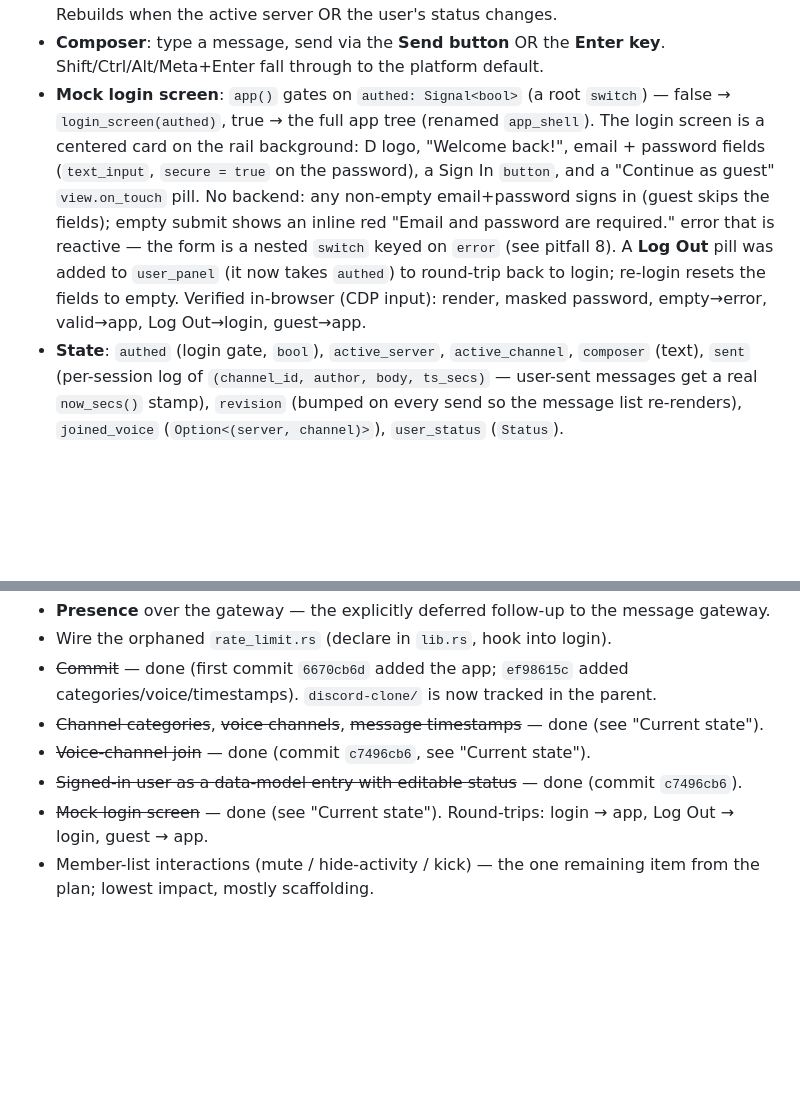
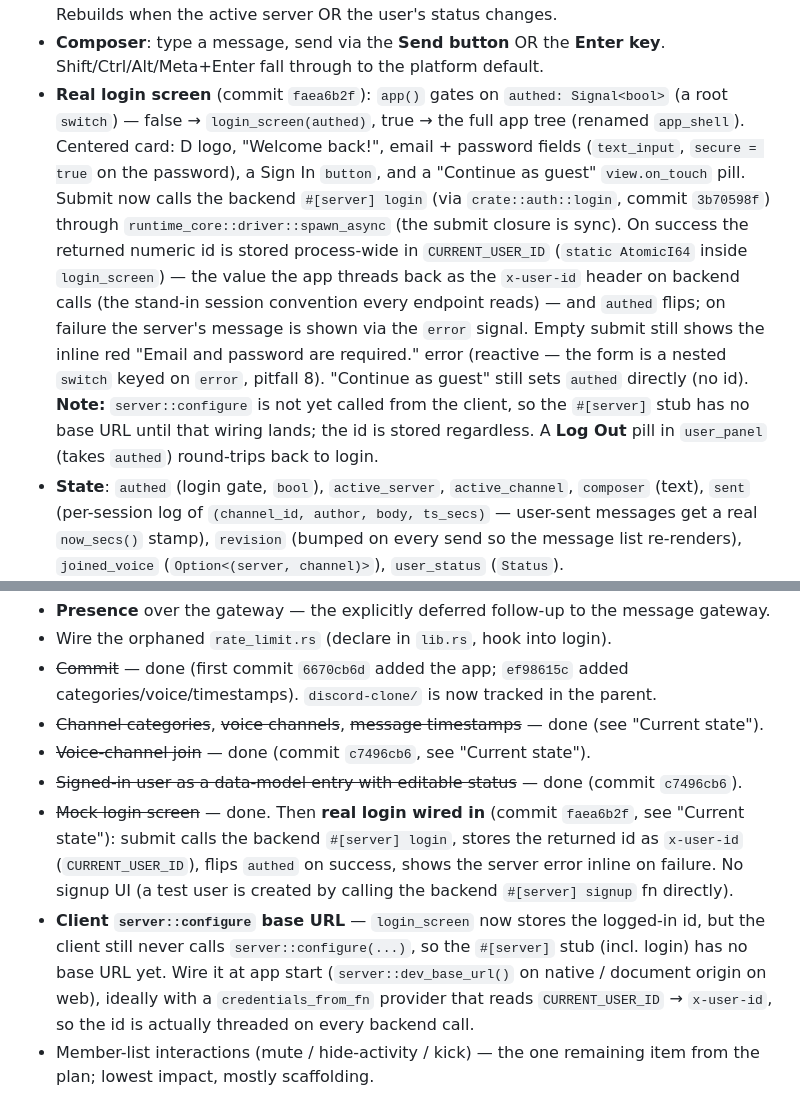
Before and after one commit to MimTiller/cassette, a Markdown page: discord-clone/RESUME.md, 2 parts joined by grey strips. GitHub-like rendering; blank space fills up the shorter version.

Commit message:
discord-clone: RESUME.md — note real login wired + client server::configure still pending

```diff
--- a/discord-clone/RESUME.md
+++ b/discord-clone/RESUME.md
@@ -52,18 +52,25 @@ the mock data lives in `src/data.rs`.
   changes.
 - **Composer**: type a message, send via the **Send button** OR the **Enter
   key**. Shift/Ctrl/Alt/Meta+Enter fall through to the platform default.
-- **Mock login screen**: `app()` gates on `authed: Signal<bool>` (a root
-  `switch`) — false → `login_screen(authed)`, true → the full app tree
-  (renamed `app_shell`). The login screen is a centered card on the rail
-  background: D logo, "Welcome back!", email + password fields (`text_input`,
-  `secure = true` on the password), a Sign In `button`, and a "Continue as
-  guest" `view.on_touch` pill. No backend: any non-empty email+password signs
-  in (guest skips the fields); empty submit shows an inline red
-  "Email and password are required." error that is reactive — the form is a
-  nested `switch` keyed on `error` (see pitfall 8). A **Log Out** pill was
-  added to `user_panel` (it now takes `authed`) to round-trip back to login;
-  re-login resets the fields to empty. Verified in-browser (CDP input):
-  render, masked password, empty→error, valid→app, Log Out→login, guest→app.
+- **Real login screen** (commit `faea6b2f`): `app()` gates on
+  `authed: Signal<bool>` (a root `switch`) — false → `login_screen(authed)`,
+  true → the full app tree (renamed `app_shell`). Centered card: D logo,
+  "Welcome back!", email + password fields (`text_input`, `secure = true` on
+  the password), a Sign In `button`, and a "Continue as guest" `view.on_touch`
+  pill. Submit now calls the backend `#[server] login` (via
+  `crate::auth::login`, commit `3b70598f`) through
+  `runtime_core::driver::spawn_async` (the submit closure is sync). On success
+  the returned numeric id is stored process-wide in `CURRENT_USER_ID`
+  (`static AtomicI64` inside `login_screen`) — the value the app threads back
+  as the `x-user-id` header on backend calls (the stand-in session convention
+  every endpoint reads) — and `authed` flips; on failure the server's message
+  is shown via the `error` signal. Empty submit still shows the inline red
+  "Email and password are required." error (reactive — the form is a nested
+  `switch` keyed on `error`, pitfall 8). "Continue as guest" still sets
+  `authed` directly (no id). **Note:** `server::configure` is not yet called
+  from the client, so the `#[server]` stub has no base URL until that wiring
+  lands; the id is stored regardless. A **Log Out** pill in `user_panel`
+  (takes `authed`) round-trips back to login.
 - **State**: `authed` (login gate, `bool`), `active_server`, `active_channel`,
   `composer` (text), `sent`
   (per-session log of `(channel_id, author, body, ts_secs)` — user-sent
@@ -220,7 +227,16 @@ The backend lives in the sibling `../discord-server` crate (its own
 - ~~Voice-channel join~~ — done (commit `c7496cb6`, see "Current state").
 - ~~Signed-in user as a data-model entry with editable status~~ — done
   (commit `c7496cb6`).
-- ~~Mock login screen~~ — done (see "Current state"). Round-trips: login →
-  app, Log Out → login, guest → app.
+- ~~Mock login screen~~ — done. Then **real login wired in** (commit
+  `faea6b2f`, see "Current state"): submit calls the backend `#[server] login`,
+  stores the returned id as `x-user-id` (`CURRENT_USER_ID`), flips `authed` on
+  success, shows the server error inline on failure. No signup UI (a test user
+  is created by calling the backend `#[server] signup` fn directly).
+- **Client `server::configure` base URL** — `login_screen` now stores the
+  logged-in id, but the client still never calls `server::configure(...)`, so
+  the `#[server]` stub (incl. login) has no base URL yet. Wire it at app start
+  (`server::dev_base_url()` on native / document origin on web), ideally with a
+  `credentials_from_fn` provider that reads `CURRENT_USER_ID` → `x-user-id`,
+  so the id is actually threaded on every backend call.
 - Member-list interactions (mute / hide-activity / kick) — the one remaining
   item from the plan; lowest impact, mostly scaffolding.
```
